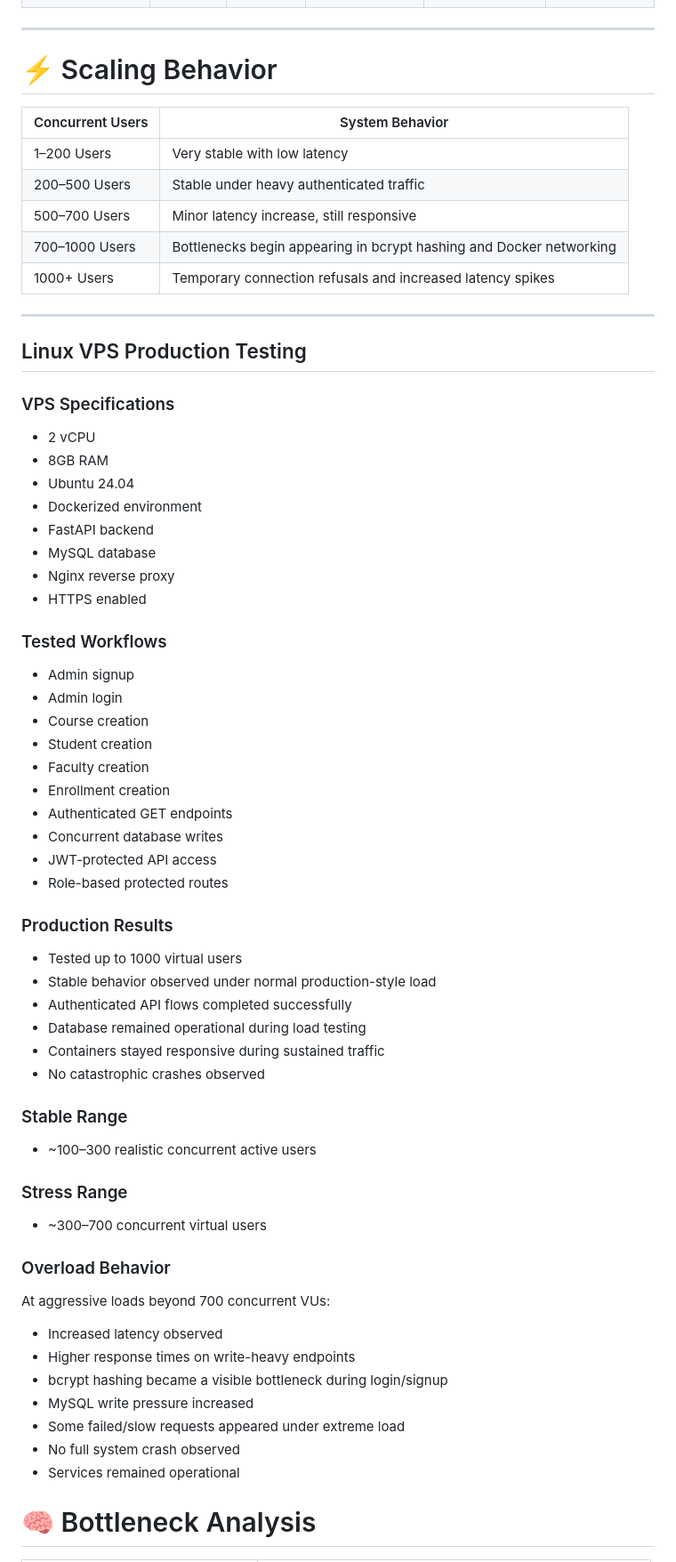
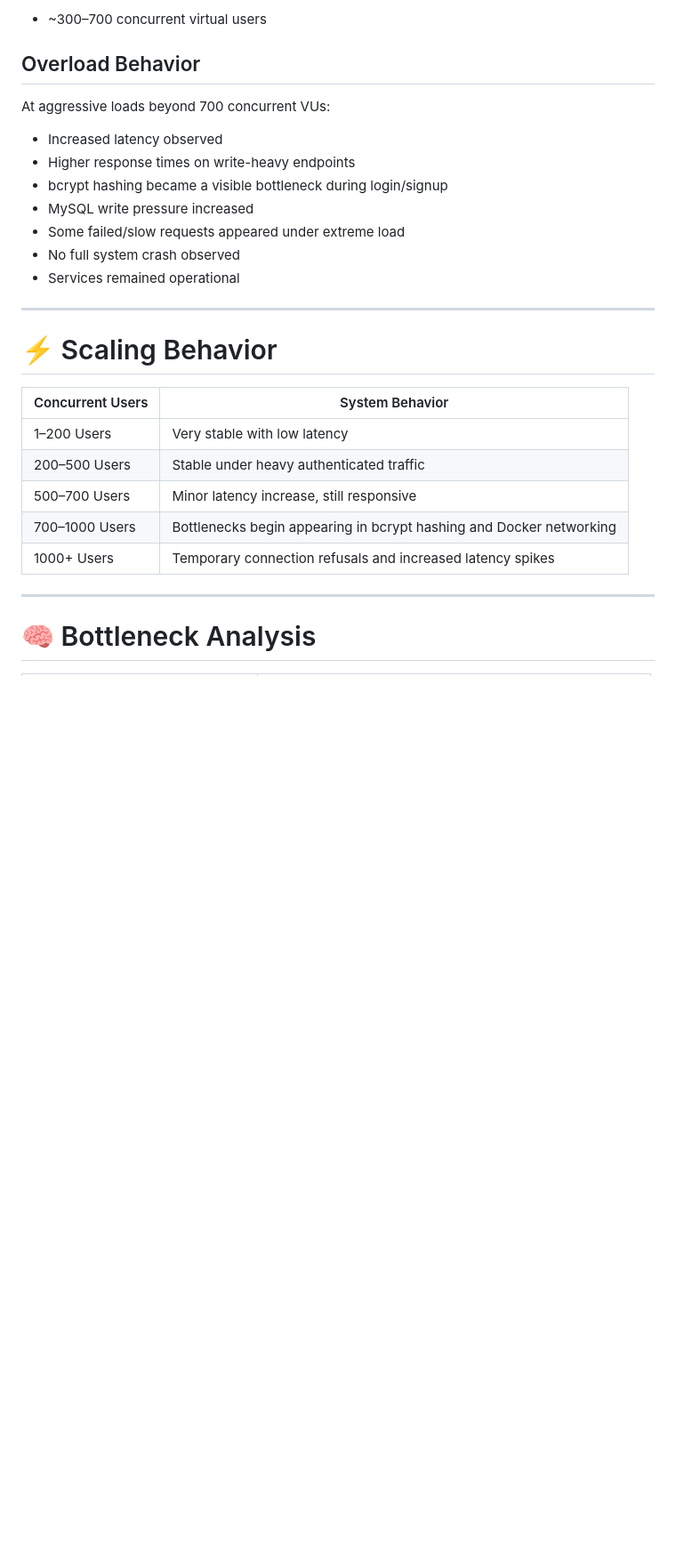
Before and after one commit to Dhruv-Cmds/University-Management, a Markdown page: README.md, the part around one of its changes. Shown at 89% size. Drawn GitHub-style; blank space fills up the shorter version.

```diff
--- a/README.md
+++ b/README.md
@@ -414,73 +413,30 @@ The API was stress-tested using **k6** against a fully containerized environment
+* ~300–700 concurrent virtual users
+
+## Overload Behavior
+
+At aggressive loads beyond 700 concurrent VUs:
+
+* Increased latency observed
+* Higher response times on write-heavy endpoints
+* bcrypt hashing became a visible bottleneck during login/signup
+* MySQL write pressure increased
+* Some failed/slow requests appeared under extreme load
+* No full system crash observed
+* Services remained operational
 
 ---
 
 # ⚡ Scaling Behavior
 
-| Concurrent Users | System Behavior |
-|---|---|
-| 1–200 Users | Very stable with low latency |
-| 200–500 Users | Stable under heavy authenticated traffic |
-| 500–700 Users | Minor latency increase, still responsive |
-| 700–1000 Users | Bottlenecks begin appearing in bcrypt hashing and Docker networking |
-| 1000+ Users | Temporary connection refusals and increased latency spikes |
+| Concurrent Users | System Behavior                                                     |
+| ---------------- | ------------------------------------------------------------------- |
+| 1–200 Users      | Very stable with low latency                                        |
+| 200–500 Users    | Stable under heavy authenticated traffic                            |
+| 500–700 Users    | Minor latency increase, still responsive                            |
+| 700–1000 Users   | Bottlenecks begin appearing in bcrypt hashing and Docker networking |
+| 1000+ Users      | Temporary connection refusals and increased latency spikes          |
 
 ---
 
-## Linux VPS Production Testing
-
-### VPS Specifications
-
-- 2 vCPU
-- 8GB RAM
-- Ubuntu 24.04
-- Dockerized environment
-- FastAPI backend
-- MySQL database
-- Nginx reverse proxy
-- HTTPS enabled
-
-### Tested Workflows
-
-- Admin signup
-- Admin login
-- Course creation
-- Student creation
-- Faculty creation
-- Enrollment creation
-- Authenticated GET endpoints
-- Concurrent database writes
-- JWT-protected API access
-- Role-based protected routes
-
-### Production Results
-
-- Tested up to 1000 virtual users
-- Stable behavior observed under normal production-style load
-- Authenticated API flows completed successfully
-- Database remained operational during load testing
-- Containers stayed responsive during sustained traffic
-- No catastrophic crashes observed
-
-### Stable Range
-
-- ~100–300 realistic concurrent active users
-
-### Stress Range
-
-- ~300–700 concurrent virtual users
-
-### Overload Behavior
-
-At aggressive loads beyond 700 concurrent VUs:
-
-- Increased latency observed
-- Higher response times on write-heavy endpoints
-- bcrypt hashing became a visible bottleneck during login/signup
-- MySQL write pressure increased
-- Some failed/slow requests appeared under extreme load
-- No full system crash observed
-- Services remained operational
-
-
 # 🧠 Bottleneck Analysis
 
```
Also changed, not shown: other parts of README.md (+259 -292 lines).
